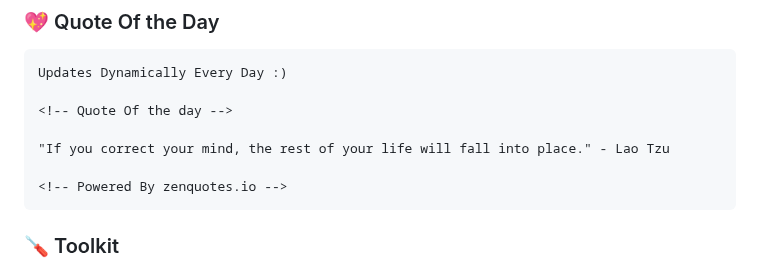
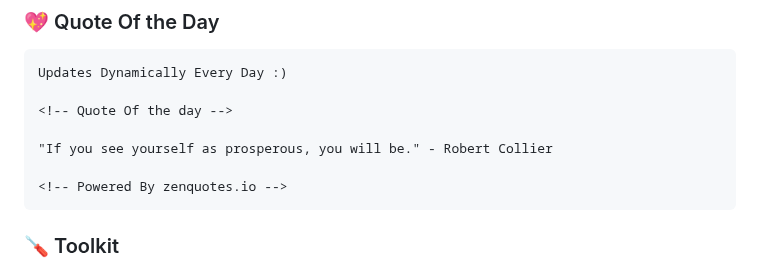
Before and after one commit to codeIntrovert/codeIntrovert, a Markdown page: README.md, the part around the change. Drawn GitHub-style.

Commit message:
Update README with new quote

````diff
--- a/README.md
+++ b/README.md
@@ -30,7 +30,7 @@ Updates Dynamically Every Day :)
 
 <!-- Quote Of the day -->
 
-"If you correct your mind, the rest of your life will fall into place." - Lao Tzu
+"If you see yourself as prosperous, you will be." - Robert Collier
 
 <!-- Powered By zenquotes.io -->
 ```
````
